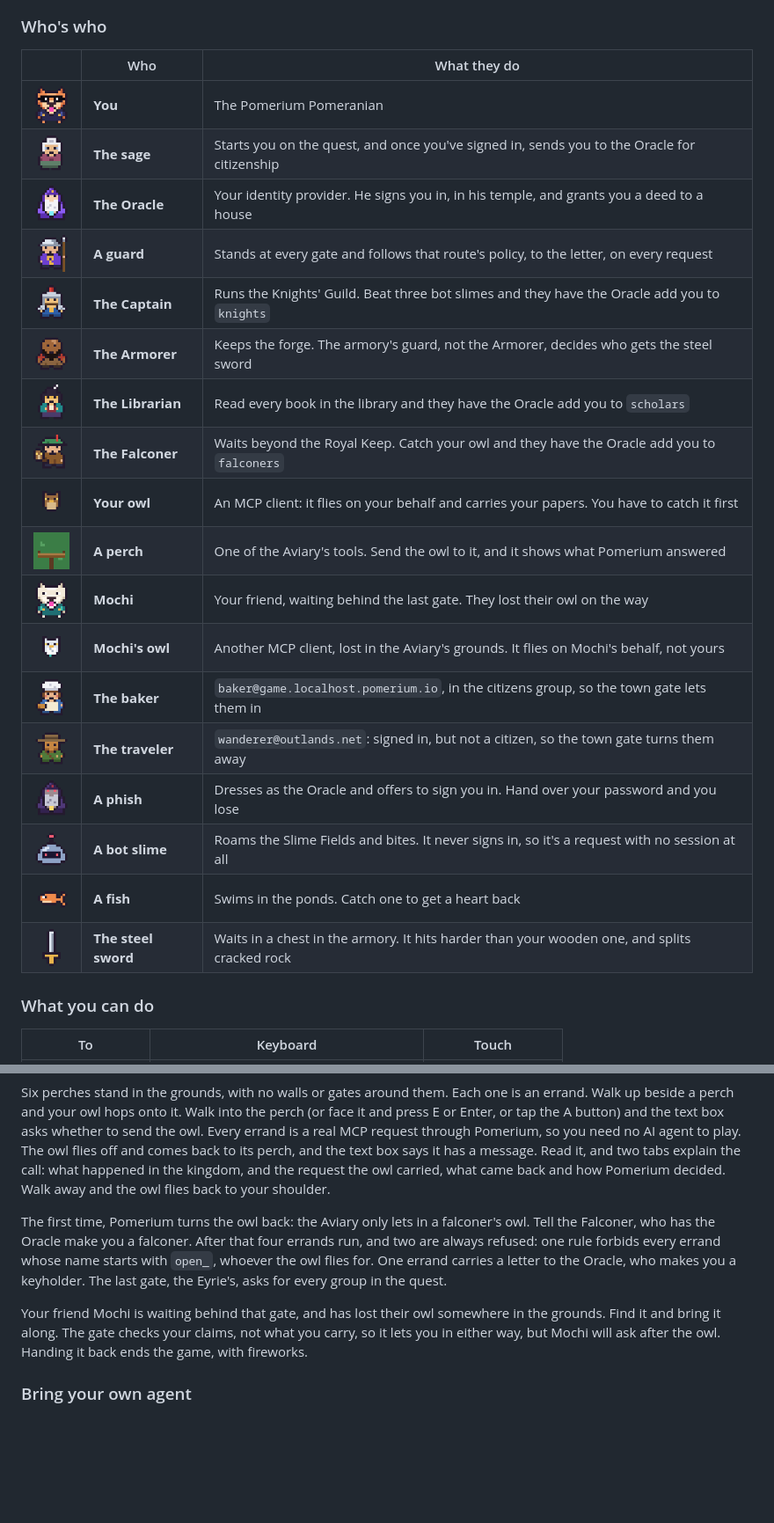
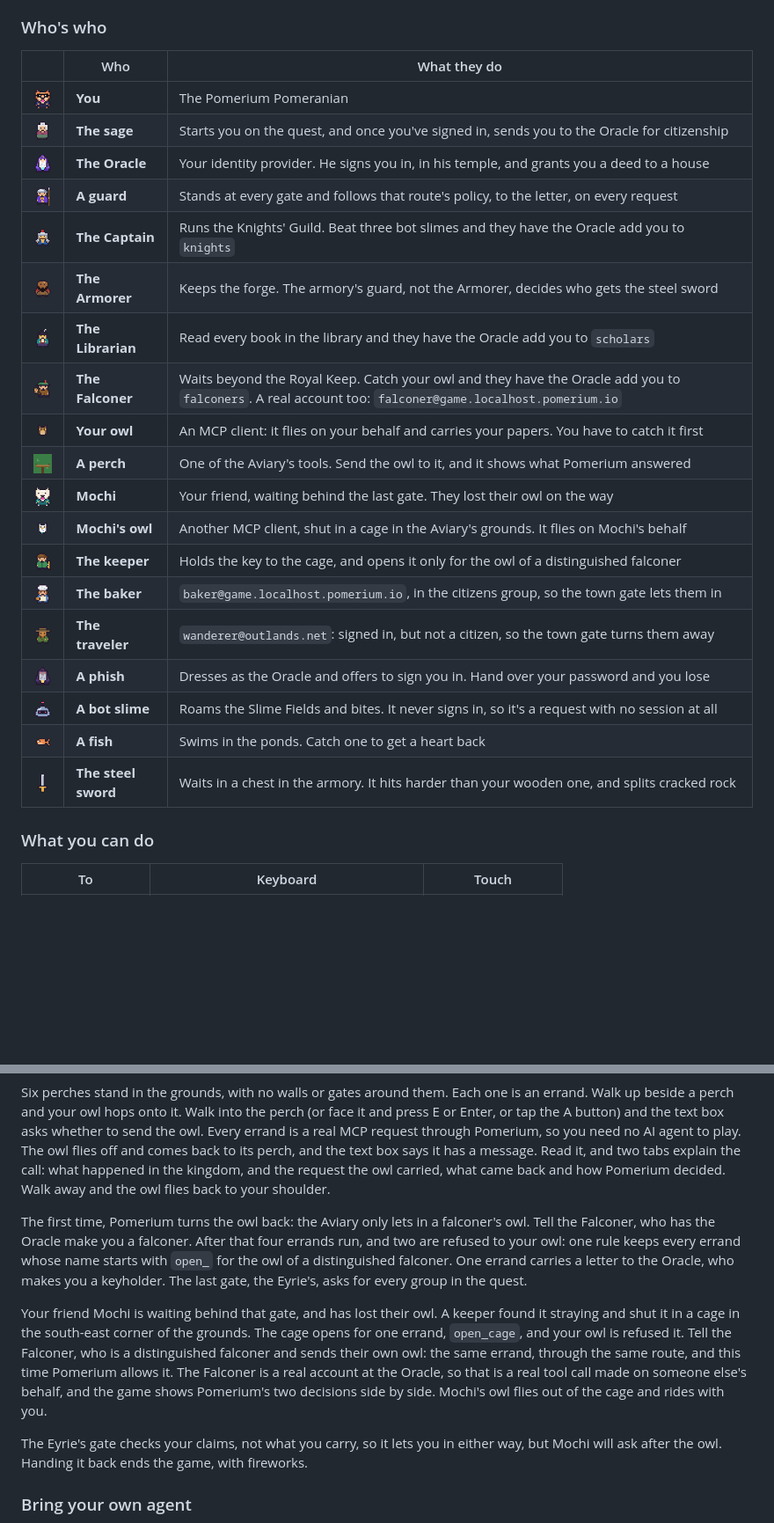
Before and after one commit to nickytonline/pomerium-quest, a Markdown page: README.md, 2 parts joined by grey strips. Shown at 88% size. Drawn GitHub-style; pictures changed too: docs/images/legend/keeper.png (added); blank space fills up the shorter version.

Commit message:
docs: the cage, its keeper and the Falconer's own account
Co-Authored-By: Claude Fable 5.2 <noreply@anthropic.com>

```diff
--- a/README.md
+++ b/README.md
@@ -58,26 +59,27 @@ asks Pomerium whether to let you through, so what you can reach depends on who t
 
 ### Who's who
 
-|                                                                  | Who                 | What they do                                                                                  |
-| ---------------------------------------------------------------- | ------------------- | --------------------------------------------------------------------------------------------- |
-| <img src="docs/images/legend/dog.gif" width="48" alt="">         | **You**             | The Pomerium Pomeranian                                                                       |
-| <img src="docs/images/legend/sage.png" width="48" alt="">        | **The sage**        | Starts you on the quest, and once you've signed in, sends you to the Oracle for citizenship   |
-| <img src="docs/images/legend/oracle.png" width="48" alt="">      | **The Oracle**      | Your identity provider. He signs you in, in his temple, and grants you a deed to a house      |
-| <img src="docs/images/legend/guard.png" width="48" alt="">       | **A guard**         | Stands at every gate and follows that route's policy, to the letter, on every request         |
-| <img src="docs/images/legend/captain.png" width="48" alt="">     | **The Captain**     | Runs the Knights' Guild. Beat three bot slimes and they have the Oracle add you to `knights`  |
-| <img src="docs/images/legend/armorer.png" width="48" alt="">     | **The Armorer**     | Keeps the forge. The armory's guard, not the Armorer, decides who gets the steel sword        |
-| <img src="docs/images/legend/librarian.png" width="48" alt="">   | **The Librarian**   | Read every book in the library and they have the Oracle add you to `scholars`                 |
-| <img src="docs/images/legend/falconer.png" width="48" alt="">    | **The Falconer**    | Waits beyond the Royal Keep. Catch your owl and they have the Oracle add you to `falconers`   |
-| <img src="docs/images/legend/owl.png" width="48" alt="">         | **Your owl**        | An MCP client: it flies on your behalf and carries your papers. You have to catch it first    |
-| <img src="docs/images/legend/perch.png" width="48" alt="">       | **A perch**         | One of the Aviary's tools. Send the owl to it, and it shows what Pomerium answered            |
-| <img src="docs/images/legend/mochi.png" width="48" alt="">       | **Mochi**           | Your friend, waiting behind the last gate. They lost their owl on the way                     |
-| <img src="docs/images/legend/mochis-owl.png" width="48" alt="">  | **Mochi's owl**     | Another MCP client, lost in the Aviary's grounds. It flies on Mochi's behalf, not yours       |
-| <img src="docs/images/legend/baker.png" width="48" alt="">       | **The baker**       | `baker@game.localhost.pomerium.io`, in the citizens group, so the town gate lets them in      |
-| <img src="docs/images/legend/traveler.png" width="48" alt="">    | **The traveler**    | `wanderer@outlands.net`: signed in, but not a citizen, so the town gate turns them away       |
-| <img src="docs/images/legend/phish.png" width="48" alt="">       | **A phish**         | Dresses as the Oracle and offers to sign you in. Hand over your password and you lose         |
-| <img src="docs/images/legend/bot-slime.gif" width="48" alt="">   | **A bot slime**     | Roams the Slime Fields and bites. It never signs in, so it's a request with no session at all |
-| <img src="docs/images/legend/fish.gif" width="48" alt="">        | **A fish**          | Swims in the ponds. Catch one to get a heart back                                             |
-| <img src="docs/images/legend/steel-sword.png" width="48" alt=""> | **The steel sword** | Waits in a chest in the armory. It hits harder than your wooden one, and splits cracked rock  |
+|                                                                  | Who                 | What they do                                                                                                                                           |
+| ---------------------------------------------------------------- | ------------------- | ------------------------------------------------------------------------------------------------------------------------------------------------------ |
+| <img src="docs/images/legend/dog.gif" width="48" alt="">         | **You**             | The Pomerium Pomeranian                                                                                                                                |
+| <img src="docs/images/legend/sage.png" width="48" alt="">        | **The sage**        | Starts you on the quest, and once you've signed in, sends you to the Oracle for citizenship                                                            |
+| <img src="docs/images/legend/oracle.png" width="48" alt="">      | **The Oracle**      | Your identity provider. He signs you in, in his temple, and grants you a deed to a house                                                               |
+| <img src="docs/images/legend/guard.png" width="48" alt="">       | **A guard**         | Stands at every gate and follows that route's policy, to the letter, on every request                                                                  |
+| <img src="docs/images/legend/captain.png" width="48" alt="">     | **The Captain**     | Runs the Knights' Guild. Beat three bot slimes and they have the Oracle add you to `knights`                                                           |
+| <img src="docs/images/legend/armorer.png" width="48" alt="">     | **The Armorer**     | Keeps the forge. The armory's guard, not the Armorer, decides who gets the steel sword                                                                 |
+| <img src="docs/images/legend/librarian.png" width="48" alt="">   | **The Librarian**   | Read every book in the library and they have the Oracle add you to `scholars`                                                                          |
+| <img src="docs/images/legend/falconer.png" width="48" alt="">    | **The Falconer**    | Waits beyond the Royal Keep. Catch your owl and they have the Oracle add you to `falconers`. A real account too: `falconer@game.localhost.pomerium.io` |
+| <img src="docs/images/legend/owl.png" width="48" alt="">         | **Your owl**        | An MCP client: it flies on your behalf and carries your papers. You have to catch it first                                                             |
+| <img src="docs/images/legend/perch.png" width="48" alt="">       | **A perch**         | One of the Aviary's tools. Send the owl to it, and it shows what Pomerium answered                                                                     |
+| <img src="docs/images/legend/mochi.png" width="48" alt="">       | **Mochi**           | Your friend, waiting behind the last gate. They lost their owl on the way                                                                              |
+| <img src="docs/images/legend/mochis-owl.png" width="48" alt="">  | **Mochi's owl**     | Another MCP client, shut in a cage in the Aviary's grounds. It flies on Mochi's behalf                                                                 |
+| <img src="docs/images/legend/keeper.png" width="48" alt="">      | **The keeper**      | Holds the key to the cage, and opens it only for the owl of a distinguished falconer                                                                   |
+| <img src="docs/images/legend/baker.png" width="48" alt="">       | **The baker**       | `baker@game.localhost.pomerium.io`, in the citizens group, so the town gate lets them in                                                               |
+| <img src="docs/images/legend/traveler.png" width="48" alt="">    | **The traveler**    | `wanderer@outlands.net`: signed in, but not a citizen, so the town gate turns them away                                                                |
+| <img src="docs/images/legend/phish.png" width="48" alt="">       | **A phish**         | Dresses as the Oracle and offers to sign you in. Hand over your password and you lose                                                                  |
+| <img src="docs/images/legend/bot-slime.gif" width="48" alt="">   | **A bot slime**     | Roams the Slime Fields and bites. It never signs in, so it's a request with no session at all                                                          |
+| <img src="docs/images/legend/fish.gif" width="48" alt="">        | **A fish**          | Swims in the ponds. Catch one to get a heart back                                                                                                      |
+| <img src="docs/images/legend/steel-sword.png" width="48" alt=""> | **The steel sword** | Waits in a chest in the armory. It hits harder than your wooden one, and splits cracked rock                                                           |
 
 ### What you can do
 
@@ -164,13 +166,20 @@ request the owl carried, what came back and how Pomerium decided. Walk away and
 your shoulder.
 
 The first time, Pomerium turns the owl back: the Aviary only lets in a falconer's owl. Tell the Falconer,
-who has the Oracle make you a falconer. After that four errands run, and two are always refused: one rule forbids
-every errand whose name starts with `open_`, whoever the owl flies for. One errand carries a letter to the
-Oracle, who makes you a keyholder. The last gate, the Eyrie's, asks for every group in the quest.
+who has the Oracle make you a falconer. After that four errands run, and two are refused to your owl: one
+rule keeps every errand whose name starts with `open_` for the owl of a distinguished falconer. One errand
+carries a letter to the Oracle, who makes you a keyholder. The last gate, the Eyrie's, asks for every group
+in the quest.
 
-Your friend Mochi is waiting behind that gate, and has lost their owl somewhere in the grounds. Find
-it and bring it along. The gate checks your claims, not what you carry, so it lets you in either way, but
-Mochi will ask after the owl. Handing it back ends the game, with fireworks.
+Your friend Mochi is waiting behind that gate, and has lost their owl. A keeper found it straying and shut
+it in a cage in the south-east corner of the grounds. The cage opens for one errand, `open_cage`, and your
+owl is refused it. Tell the Falconer, who is a distinguished falconer and sends their own owl: the same
+errand, through the same route, and this time Pomerium allows it. The Falconer is a real account at the
+Oracle, so that is a real tool call made on someone else's behalf, and the game shows Pomerium's two
+decisions side by side. Mochi's owl flies out of the cage and rides with you.
+
+The Eyrie's gate checks your claims, not what you carry, so it lets you in either way, but Mochi will ask
+after the owl. Handing it back ends the game, with fireworks.
 
 ### Bring your own agent
 
```
Also changed, not shown: other parts of README.md (+21 -15 lines), docs/prd/east-road.md (+5 -5 lines), docs/images/legend/cage.png (added).
